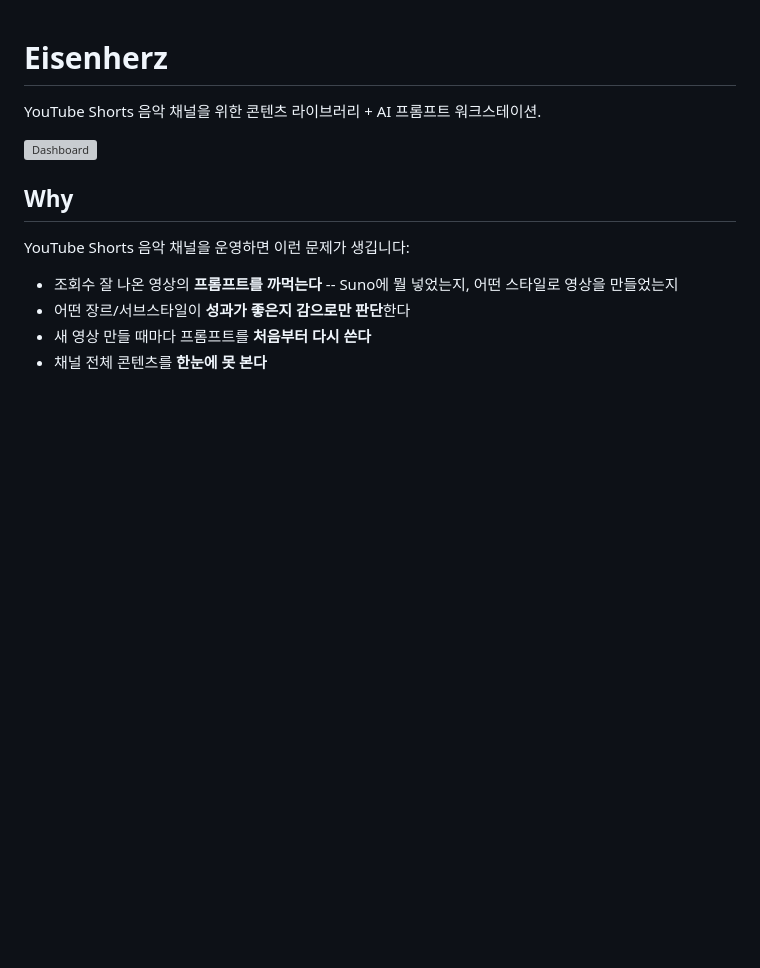
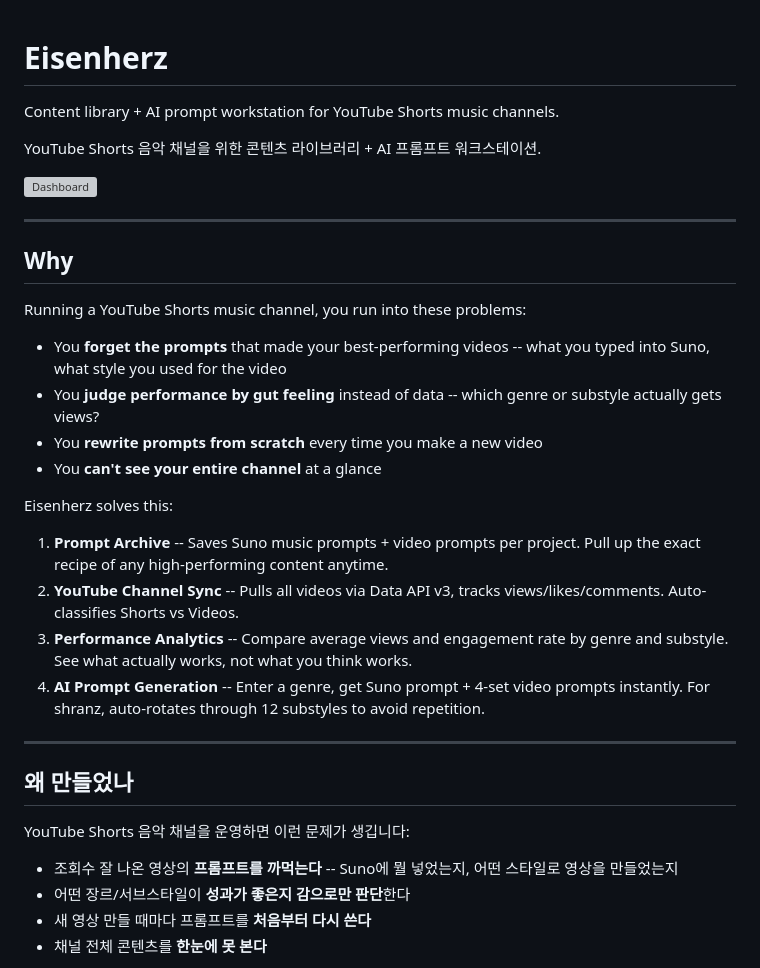
Before and after one commit to slimex200-wq/youtube-shorts-music, a Markdown page: README.md, the part around one of its changes. GitHub-like rendering; blank space fills up the shorter version; grey boxes are pictures that could not be loaded.

```diff
--- a/README.md
+++ b/README.md
@@ -1,10 +1,32 @@
 # Eisenherz
+
+Content library + AI prompt workstation for YouTube Shorts music channels.
 
 YouTube Shorts 음악 채널을 위한 콘텐츠 라이브러리 + AI 프롬프트 워크스테이션.
 
 ![Dashboard](static/screenshot-dashboard.png)
 
+---
+
 ## Why
+
+Running a YouTube Shorts music channel, you run into these problems:
+
+- You **forget the prompts** that made your best-performing videos -- what you typed into Suno, what style you used for the video
+- You **judge performance by gut feeling** instead of data -- which genre or substyle actually gets views?
+- You **rewrite prompts from scratch** every time you make a new video
+- You **can't see your entire channel** at a glance
+
+Eisenherz solves this:
+
+1. **Prompt Archive** -- Saves Suno music prompts + video prompts per project. Pull up the exact recipe of any high-performing content anytime.
+2. **YouTube Channel Sync** -- Pulls all videos via Data API v3, tracks views/likes/comments. Auto-classifies Shorts vs Videos.
+3. **Performance Analytics** -- Compare average views and engagement rate by genre and substyle. See what actually works, not what you think works.
+4. **AI Prompt Generation** -- Enter a genre, get Suno prompt + 4-set video prompts instantly. For shranz, auto-rotates through 12 substyles to avoid repetition.
+
+---
+
+## 왜 만들었나
 
 YouTube Shorts 음악 채널을 운영하면 이런 문제가 생깁니다:
 
```
Also changed, not shown: other parts of README.md (+22 -16 lines).
